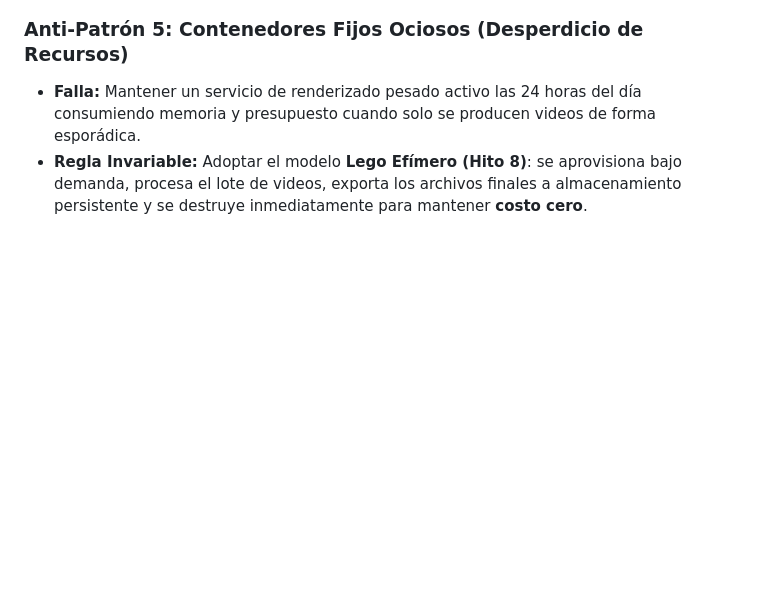
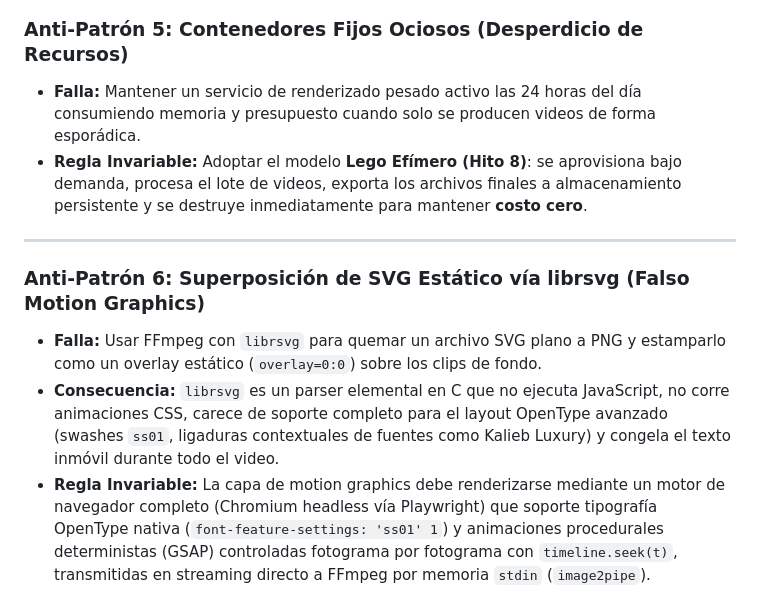
Before and after one commit to baiosfera/zerops-astro-skills, a Markdown page: video-worker/references/antipatterns.md, the part around the change. Rendered like a GitHub page; blank space fills up the shorter version.

Commit message:
docs(video-worker): document librsvg static overlay antipattern and playwright gsap pipeline

```diff
--- a/video-worker/references/antipatterns.md
+++ b/video-worker/references/antipatterns.md
@@ -40,3 +40,11 @@ Este documento registra los errores críticos detectados durante la sesión de i
 
 - **Falla:** Mantener un servicio de renderizado pesado activo las 24 horas del día consumiendo memoria y presupuesto cuando solo se producen videos de forma esporádica.
 - **Regla Invariable:** Adoptar el modelo **Lego Efímero (Hito 8)**: se aprovisiona bajo demanda, procesa el lote de videos, exporta los archivos finales a almacenamiento persistente y se destruye inmediatamente para mantener **costo cero**.
+
+---
+
+### Anti-Patrón 6: Superposición de SVG Estático vía librsvg (Falso Motion Graphics)
+
+- **Falla:** Usar FFmpeg con `librsvg` para quemar un archivo SVG plano a PNG y estamparlo como un overlay estático (`overlay=0:0`) sobre los clips de fondo.
+- **Consecuencia:** `librsvg` es un parser elemental en C que no ejecuta JavaScript, no corre animaciones CSS, carece de soporte completo para el layout OpenType avanzado (swashes `ss01`, ligaduras contextuales de fuentes como Kalieb Luxury) y congela el texto inmóvil durante todo el video.
+- **Regla Invariable:** La capa de motion graphics debe renderizarse mediante un motor de navegador completo (Chromium headless vía Playwright) que soporte tipografía OpenType nativa (`font-feature-settings: 'ss01' 1`) y animaciones procedurales deterministas (GSAP) controladas fotograma por fotograma con `timeline.seek(t)`, transmitidas en streaming directo a FFmpeg por memoria `stdin` (`image2pipe`).
```
